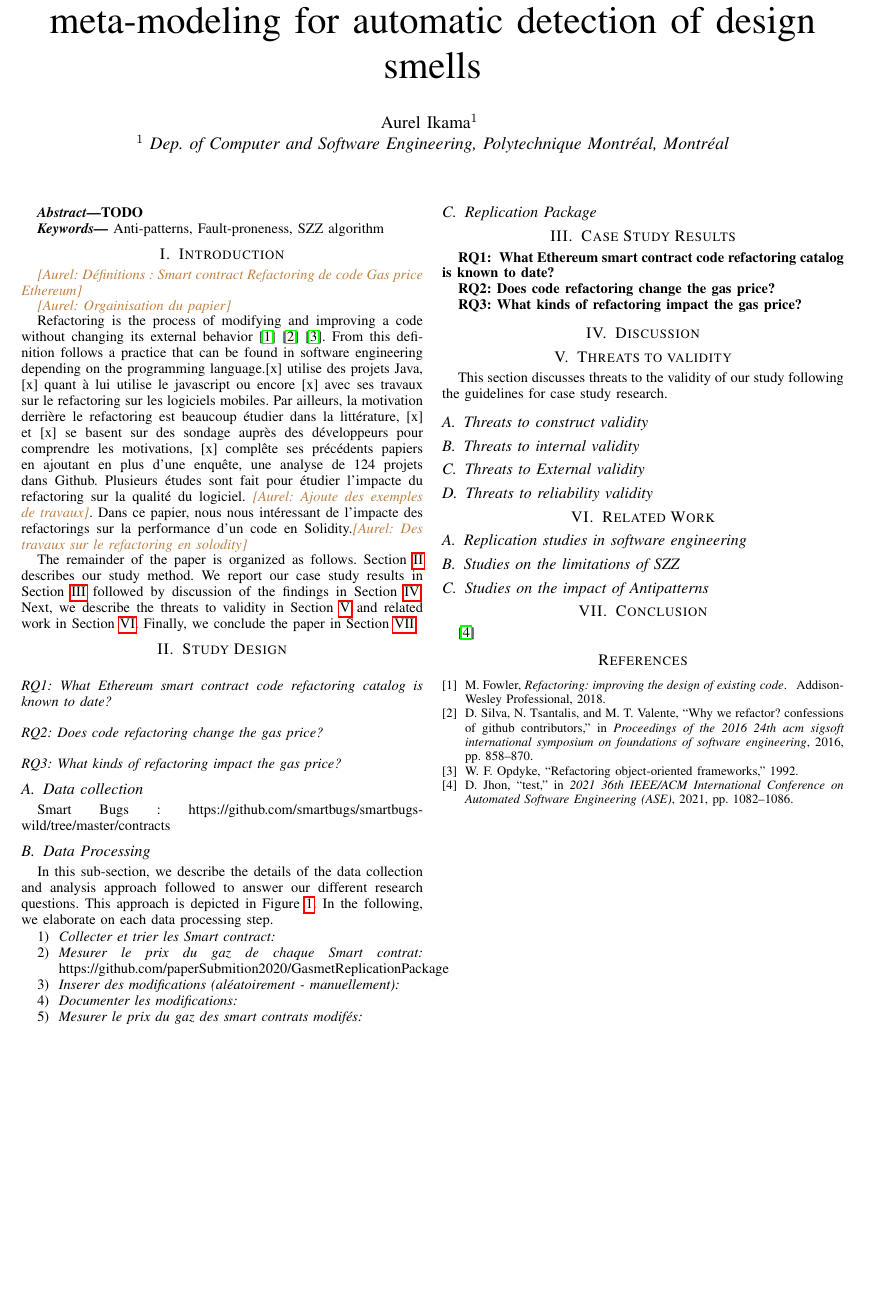
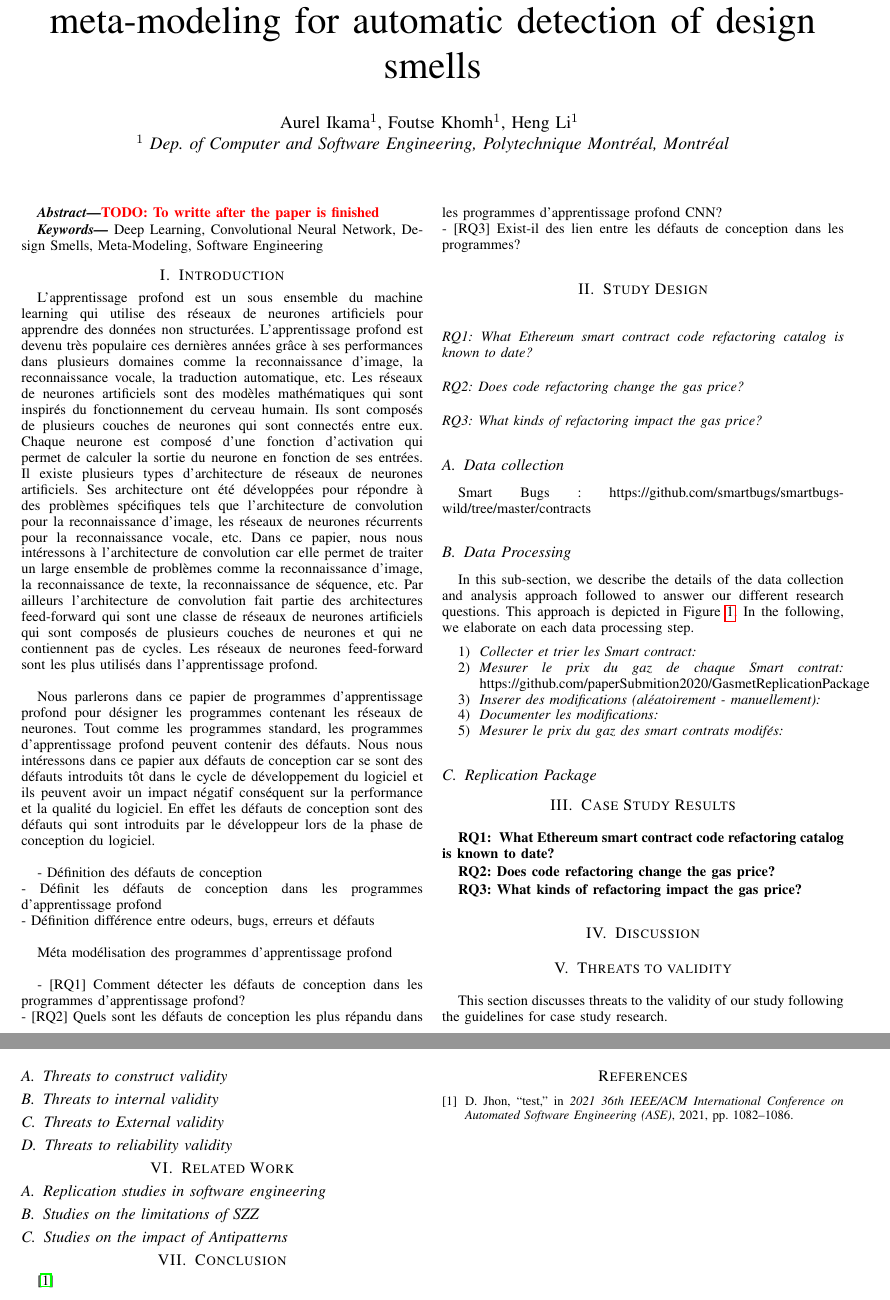
Before and after one commit to aurpur/paper-detection-design-smells-in-cnn-programs, a LaTeX paper (main.tex, which reads abstract.tex, section/introduction.tex): part of page 1 of 2 before the commit and two parts of pages 1 and 2 of 2 after it, the two joined at a grey line, cut so that both start at the same text, the shorter picture padded with empty space. Compiled offline with pdfLaTeX.

Commit message:
Update introduction

```diff
--- a/abstract.tex
+++ b/abstract.tex
@@ -1,5 +1,5 @@
 \begin{abstract}
-TODO
+\todo{To writte after the paper is finished}
 \end{abstract}
 
-\keywords{Anti-patterns, Fault-proneness, SZZ algorithm}
+\keywords{Deep Learning, Convolutional Neural Network, Design Smells, Meta-Modeling, Software Engineering}
--- a/main.tex
+++ b/main.tex
@@ -43,7 +43,12 @@
 \renewcommand{\paragraph}[1]{\noindent\textsf{#1}.}
 \newcommand{\etal}{et~al.\xspace}
 \newcommand{\newtext}[1]{\textcolor{blue}{#1}}
+
+% Reviewing commands
 \newcommand{\Aurel}[1]{\textcolor{brown}{{\it [Aurel: #1]}}}
+\newcommand{\todo}[1]{\textcolor{red}{\textbf{TODO: #1}}}
+
+
 \newcommand{\add}[1]{\textcolor{red}{{\it $<$#1$>$}}}
 \newcommand*{\RQOne}{ What Ethereum smart contract code refactoring catalog is known to date? }
 \newcommand*{\RQTwo}{ Does code refactoring change the gas price? }
@@ -52,7 +57,7 @@
 
 
 \title{Convolutional Neural Network programs meta-modeling for automatic detection of design smells}
-\author{Aurel Ikama$^{1}$
+\author{Aurel Ikama$^{1}$, Foutse Khomh$^{1}$, Heng Li$^{1}$
     \\
     \emph{$^{1}$ Dep. of Computer and Software Engineering, Polytechnique Montréal, Montréal}}
 
--- a/section/introduction.tex
+++ b/section/introduction.tex
@@ -1,12 +1,50 @@
 \label{sec:introduction}
 
-\Aurel{Définitions : Smart contract
-Refactoring de code
-Gas price Ethereum}
+L'apprentissage profond est un sous ensemble du machine learning qui utilise des
+réseaux de neurones artificiels pour apprendre des données non structurées.
+L'apprentissage profond est devenu très populaire ces dernières années grâce à
+ses performances dans plusieurs domaines comme la reconnaissance d'image, la
+reconnaissance vocale, la traduction automatique, etc. Les réseaux de neurones
+artificiels sont des modèles mathématiques qui sont inspirés du fonctionnement
+du cerveau humain. Ils sont composés de plusieurs couches de neurones qui sont
+connectés entre eux. Chaque neurone est composé d'une fonction d'activation qui
+permet de calculer la sortie du neurone en fonction de ses entrées. Il existe
+plusieurs types d'architecture de réseaux de neurones artificiels. Ses
+architecture ont été développées pour répondre à des problèmes spécifiques tels
+que l'architecture de convolution pour la reconnaissance d'image, les réseaux de
+neurones récurrents pour la reconnaissance vocale, etc. Dans ce papier, nous
+nous intéressons à l'architecture de convolution car elle permet de traiter un
+large ensemble de problèmes comme la reconnaissance d'image, la reconnaissance
+de texte, la reconnaissance de séquence, etc. Par ailleurs l'architecture de
+convolution fait partie des architectures feed-forward qui sont une classe de
+réseaux de neurones artificiels qui sont composés de plusieurs couches de
+neurones  et qui ne contiennent pas de cycles. Les réseaux de neurones
+feed-forward sont les plus utilisés dans l'apprentissage profond.\\
 
-\Aurel{Orgainisation du papier}
+Nous parlerons dans ce papier de programmes d'apprentissage profond pour
+désigner les programmes contenant les réseaux de neurones. Tout comme les programmes
+standard, les programmes d'apprentissage profond peuvent contenir des défauts.
+Nous nous intéressons dans ce papier aux défauts de conception car se sont des
+défauts introduits tôt dans le cycle de développement du logiciel et ils peuvent
+avoir un impact négatif conséquent sur la performance et la qualité du logiciel. En effet les défauts de
+conception sont des défauts qui sont introduits par le développeur lors de la
+phase de  conception du logiciel.\\
 
-Refactoring is the process of modifying and improving a code without changing its external behavior \cite{fowler2018refactoring} \cite{silva2016we} \cite{opdyke1992refactoring}. From this definition follows a practice that can be found in software engineering depending on the programming language.[x] utilise des projets Java, [x] quant à lui utilise le javascript ou encore [x] avec ses travaux sur le refactoring sur les logiciels mobiles. Par ailleurs, la motivation derrière le refactoring est beaucoup étudier dans la littérature, [x] et [x] se basent sur des sondage auprès des développeurs pour comprendre les motivations, [x] complête ses précédents papiers en ajoutant en plus d'une enquête, une analyse de 124 projets dans Github. Plusieurs études sont fait pour étudier l'impacte du refactoring sur la qualité du logiciel. \Aurel{Ajoute des exemples de travaux}.
-Dans ce papier, nous nous intéressant de l'impacte des refactorings sur la performance d'un code en Solidity.\Aurel{Des travaux sur le refactoring en solodity}
 
-The remainder of the paper is organized as follows. Section \ref{sec:Analysis Methodology} describes our study method. We report our case study results in Section \ref{sec:results} followed by discussion of the findings in Section \ref{discussion}. Next, we describe the threats to validity in Section \ref{threats} and related work in Section \ref{related}. Finally, we conclude the paper in Section \ref{conc}.
+% Défauts de conception
+- Définition des défauts de conception\\
+- Définit les défauts de conception dans les programmes d'apprentissage
+profond\\
+- Définition différence entre odeurs, bugs, erreurs et défauts\\
+
+
+% Méta modélisation
+Méta modélisation des programmes d'apprentissage profond\\
+
+
+% Questions de recherche
+- [RQ1] Comment détecter les défauts de conception dans les programmes d'apprentissage
+profond?\\ % La technique de détection
+- [RQ2] Quels sont les défauts de conception les plus répandu dans les programmes
+d'apprentissage profond CNN?\\ % La répartition
+- [RQ3] Exist-il des lien entre les défauts de conception dans les programmes? % Les relations
```
Also changed, not shown: README.md (added), main.pdf, 1 other file.
